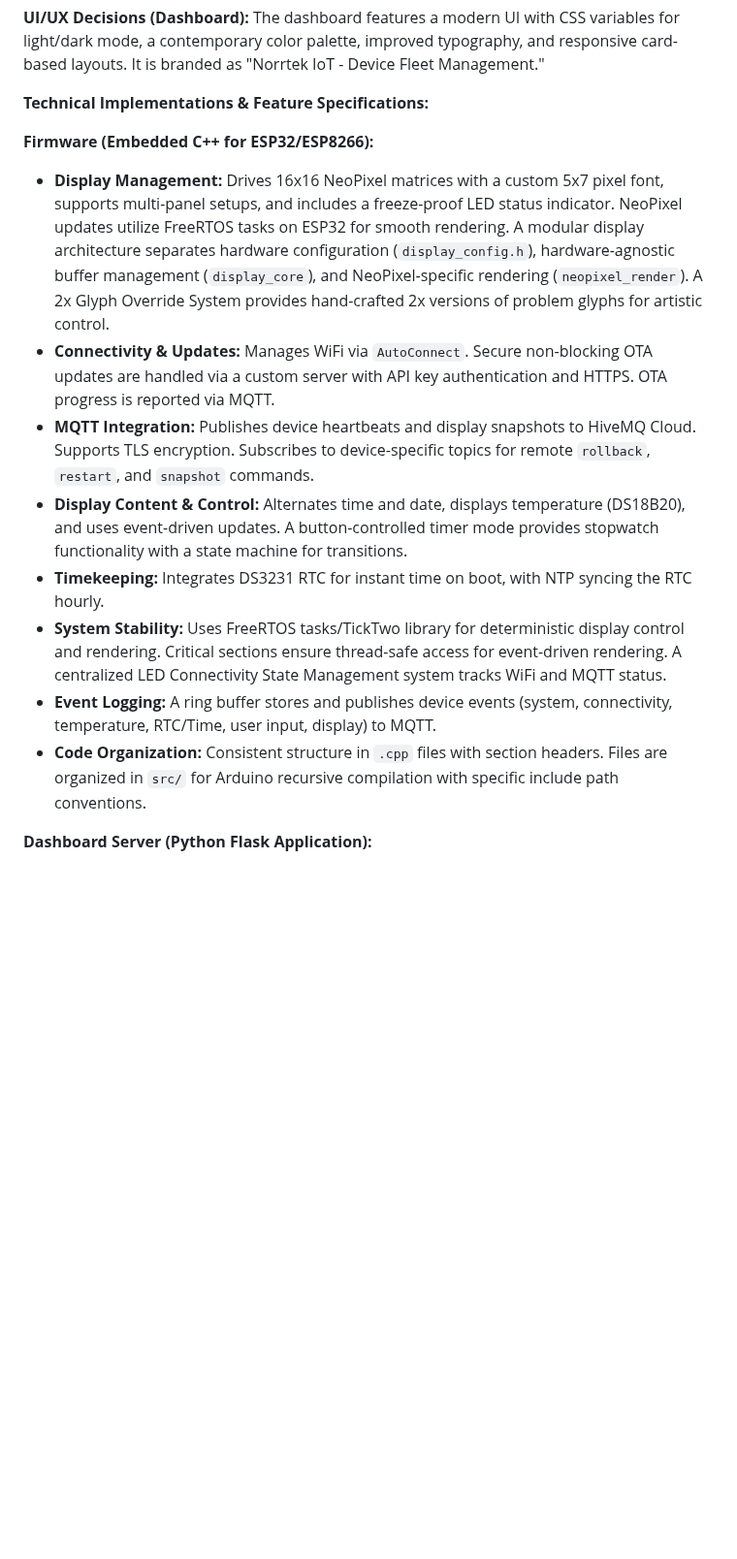
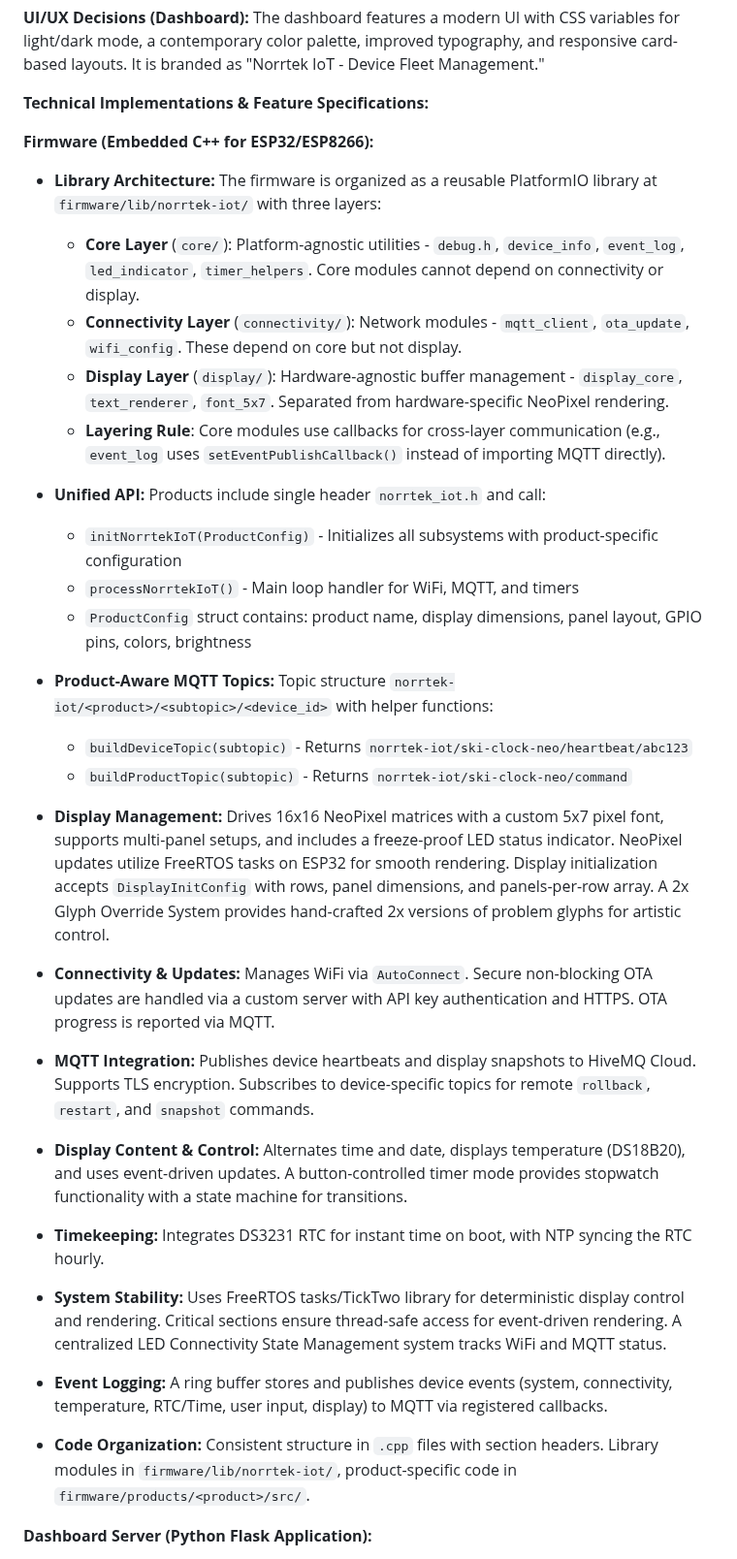
Before and after one commit to skalpt/ski-clock-neo, a Markdown page: replit.md, the part around the change. Shown at 97% size. Drawn GitHub-style; blank space fills up the shorter version.

Commit message:
Update documentation to reflect new library architecture and display configuration
Document the layered firmware architecture, unified API, product-aware MQTT topics, and updated display management with `ProductConfig` initialization.

Replit-Commit-Author: Agent
Replit-Commit-Session-Id: 417133d8-1985-4928-8e03-c01a325d29da
Replit-Commit-Checkpoint-Type: intermediate_checkpoint
Replit-Commit-Event-Id: e0403669-a5fb-43a1-a0d4-2d5d7343a620
Replit-Commit-Screenshot-Url: https://storage.googleapis.com/screenshot-production-us-central1/a117656b-3bae-4d6d-926c-af8f81648c5d/417133d8-1985-4928-8e03-c01a325d29da/rtQVA4F

```diff
--- a/replit.md
+++ b/replit.md
@@ -19,14 +19,37 @@ The dashboard features a modern UI with CSS variables for light/dark mode, a con
 **Technical Implementations & Feature Specifications:**
 
 **Firmware (Embedded C++ for ESP32/ESP8266):**
-*   **Display Management:** Drives 16x16 NeoPixel matrices with a custom 5x7 pixel font, supports multi-panel setups, and includes a freeze-proof LED status indicator. NeoPixel updates utilize FreeRTOS tasks on ESP32 for smooth rendering. A modular display architecture separates hardware configuration (`display_config.h`), hardware-agnostic buffer management (`display_core`), and NeoPixel-specific rendering (`neopixel_render`). A 2x Glyph Override System provides hand-crafted 2x versions of problem glyphs for artistic control.
+
+*   **Library Architecture:** The firmware is organized as a reusable PlatformIO library at `firmware/lib/norrtek-iot/` with three layers:
+    - **Core Layer** (`core/`): Platform-agnostic utilities - `debug.h`, `device_info`, `event_log`, `led_indicator`, `timer_helpers`. Core modules cannot depend on connectivity or display.
+    - **Connectivity Layer** (`connectivity/`): Network modules - `mqtt_client`, `ota_update`, `wifi_config`. These depend on core but not display.
+    - **Display Layer** (`display/`): Hardware-agnostic buffer management - `display_core`, `text_renderer`, `font_5x7`. Separated from hardware-specific NeoPixel rendering.
+    - **Layering Rule**: Core modules use callbacks for cross-layer communication (e.g., `event_log` uses `setEventPublishCallback()` instead of importing MQTT directly).
+
+*   **Unified API:** Products include single header `norrtek_iot.h` and call:
+    - `initNorrtekIoT(ProductConfig)` - Initializes all subsystems with product-specific configuration
+    - `processNorrtekIoT()` - Main loop handler for WiFi, MQTT, and timers
+    - `ProductConfig` struct contains: product name, display dimensions, panel layout, GPIO pins, colors, brightness
+
+*   **Product-Aware MQTT Topics:** Topic structure `norrtek-iot/<product>/<subtopic>/<device_id>` with helper functions:
+    - `buildDeviceTopic(subtopic)` - Returns `norrtek-iot/ski-clock-neo/heartbeat/abc123`
+    - `buildProductTopic(subtopic)` - Returns `norrtek-iot/ski-clock-neo/command`
+
+*   **Display Management:** Drives 16x16 NeoPixel matrices with a custom 5x7 pixel font, supports multi-panel setups, and includes a freeze-proof LED status indicator. NeoPixel updates utilize FreeRTOS tasks on ESP32 for smooth rendering. Display initialization accepts `DisplayInitConfig` with rows, panel dimensions, and panels-per-row array. A 2x Glyph Override System provides hand-crafted 2x versions of problem glyphs for artistic control.
+
 *   **Connectivity & Updates:** Manages WiFi via `AutoConnect`. Secure non-blocking OTA updates are handled via a custom server with API key authentication and HTTPS. OTA progress is reported via MQTT.
+
 *   **MQTT Integration:** Publishes device heartbeats and display snapshots to HiveMQ Cloud. Supports TLS encryption. Subscribes to device-specific topics for remote `rollback`, `restart`, and `snapshot` commands.
+
 *   **Display Content & Control:** Alternates time and date, displays temperature (DS18B20), and uses event-driven updates. A button-controlled timer mode provides stopwatch functionality with a state machine for transitions.
+
 *   **Timekeeping:** Integrates DS3231 RTC for instant time on boot, with NTP syncing the RTC hourly.
+
 *   **System Stability:** Uses FreeRTOS tasks/TickTwo library for deterministic display control and rendering. Critical sections ensure thread-safe access for event-driven rendering. A centralized LED Connectivity State Management system tracks WiFi and MQTT status.
-*   **Event Logging:** A ring buffer stores and publishes device events (system, connectivity, temperature, RTC/Time, user input, display) to MQTT.
-*   **Code Organization:** Consistent structure in `.cpp` files with section headers. Files are organized in `src/` for Arduino recursive compilation with specific include path conventions.
+
+*   **Event Logging:** A ring buffer stores and publishes device events (system, connectivity, temperature, RTC/Time, user input, display) to MQTT via registered callbacks.
+
+*   **Code Organization:** Consistent structure in `.cpp` files with section headers. Library modules in `firmware/lib/norrtek-iot/`, product-specific code in `firmware/products/<product>/src/`.
 
 **Dashboard Server (Python Flask Application):**
 *   **Firmware Management:** Provides a multi-product API for firmware distribution, supporting uploads with API key authentication, platform aliasing, and SHA256 checksums.
```
